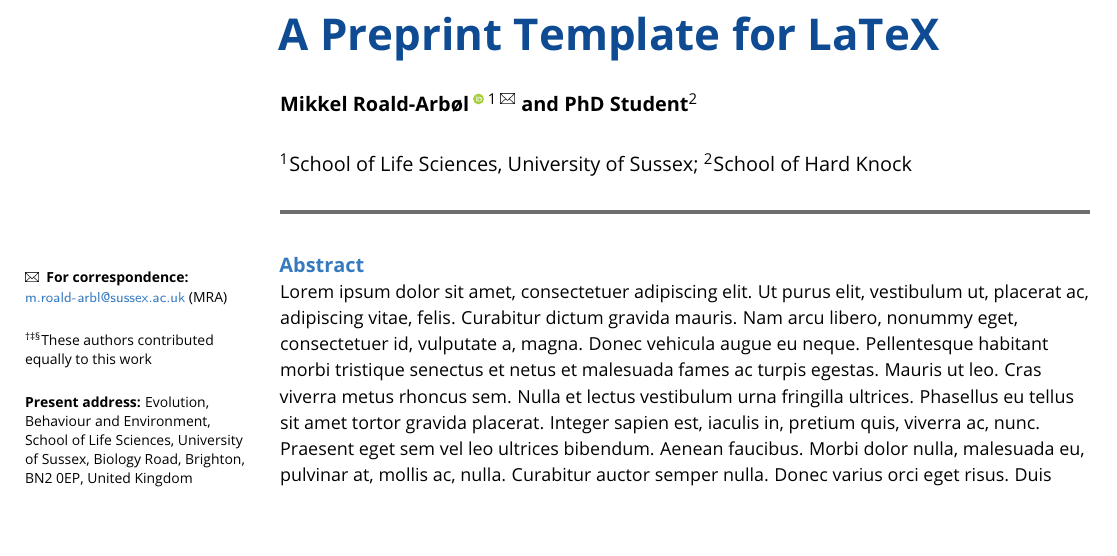
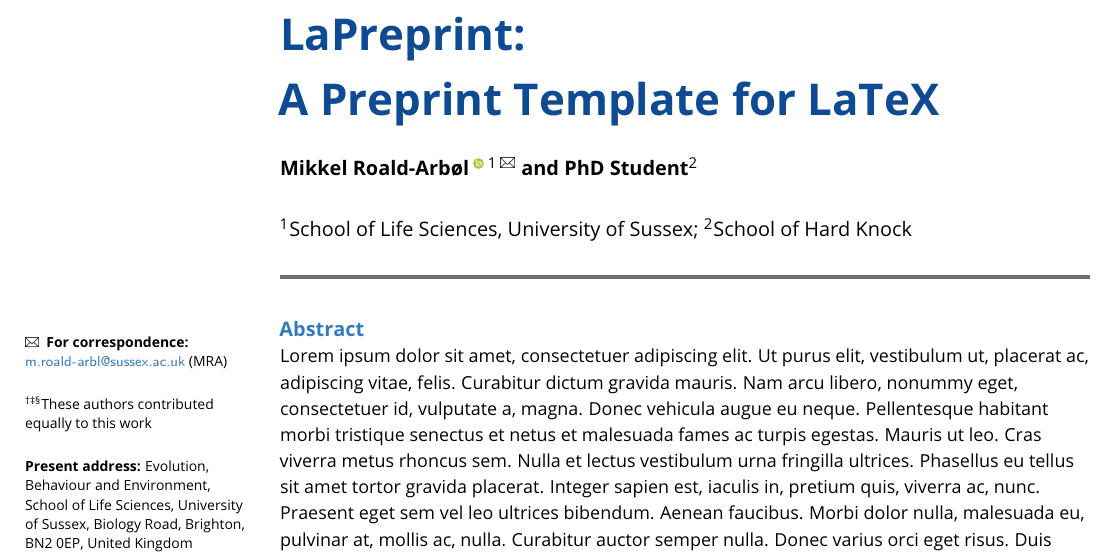
Before and after one commit to LaPreprint/LaPreprint, a LaTeX document (main.tex, which reads preprint.cls): part of page 1 of 5 before the commit and part of page 1 of 6 after it, cut at the place of the change, the shorter picture padded with empty space. Compiled offline with pdfLaTeX.

Commit message:
Update main content

```diff
--- a/main.tex
+++ b/main.tex
@@ -46,7 +46,7 @@
 %%%%%%%%%%%%%%%%%%%%%%%%%%%%%%%%%%%%%%%%%%%%%%%%%%%%%%%%%%%%
 
 % Paper title
-\title{A Preprint Template for LaTeX}
+\title{LaPreprint: \\ A Preprint Template for LaTeX}
 
 % Authors - you can use \orcidlink{} and \authfn{}
 \author[ \orcidlink{0000-0002-9998-0058} 1 \Letter]{Mikkel Roald-Arb\o l}
--- a/preprint.cls
+++ b/preprint.cls
@@ -357,7 +357,7 @@
     \bigskip\textbf{Funding: }\@funding\par\fi
     \ifx\empty\@compint\else
     \bigskip\textbf{Competing interests: }\@compint\par\fi
-
+    \bigskip
 }
 
 \patchcmd{\@author}{\AB@authlist\\[\affilsep]\AB@affillist}{\AB@authlist\\[\affilsep]
```
